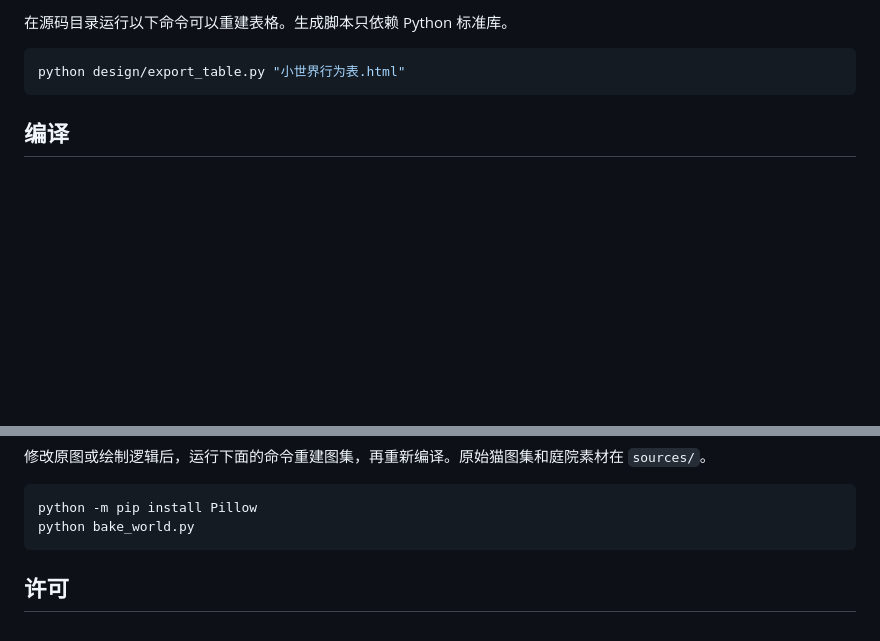
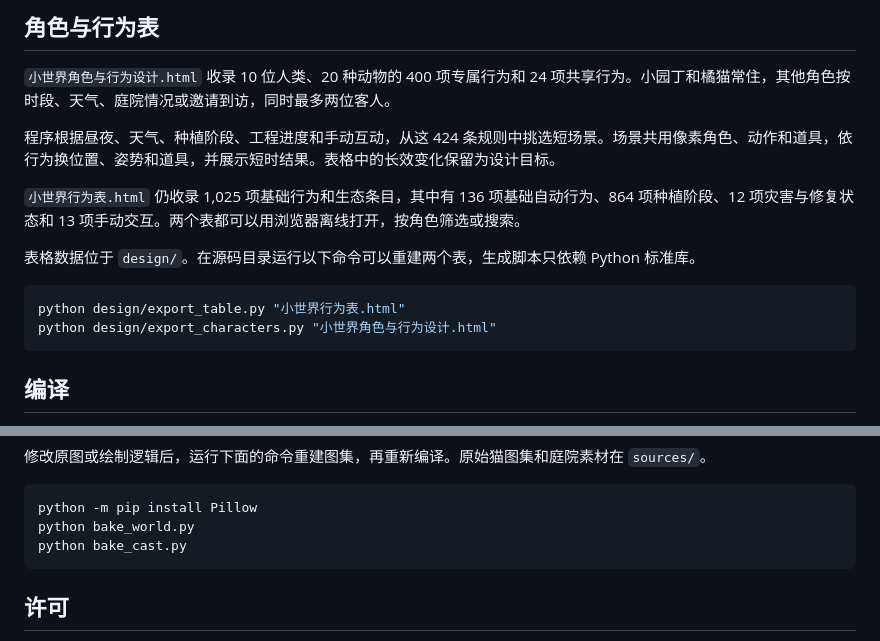
Before and after one commit to forguse/cat-home, a Markdown page: README.md, 2 parts joined by grey strips. Rendered like a GitHub page; blank space fills up the shorter version.

Commit message:
Add thirty characters and offline building projects

````diff
--- a/README.md
+++ b/README.md
@@ -30,8 +38,17 @@
 
-在源码目录运行以下命令可以重建表格。生成脚本只依赖 Python 标准库。
+## 角色与行为表
+
+`小世界角色与行为设计.html` 收录 10 位人类、20 种动物的 400 项专属行为和 24 项共享行为。小园丁和橘猫常住，其他角色按时段、天气、庭院情况或邀请到访，同时最多两位客人。
+
+程序根据昼夜、天气、种植阶段、工程进度和手动互动，从这 424 条规则中挑选短场景。场景共用像素角色、动作和道具，依行为换位置、姿势和道具，并展示短时结果。表格中的长效变化保留为设计目标。
+
+`小世界行为表.html` 仍收录 1,025 项基础行为和生态条目，其中有 136 项基础自动行为、864 项种植阶段、12 项灾害与修复状态和 13 项手动交互。两个表都可以用浏览器离线打开，按角色筛选或搜索。
+
+表格数据位于 `design/`。在源码目录运行以下命令可以重建两个表，生成脚本只依赖 Python 标准库。
 
 ```powershell
 python design/export_table.py "小世界行为表.html"
+python design/export_characters.py "小世界角色与行为设计.html"
 ```
 
 ## 编译
@@ -50,6 +67,7 @@ cargo build --locked --release
 ```powershell
 python -m pip install Pillow
 python bake_world.py
+python bake_cast.py
 ```
 
 ## 许可
````
Also changed, not shown: other parts of README.md (+16 -8 lines), CREDITS.md (+1 -1 lines), assets/world/preview.png, 15 other files.
